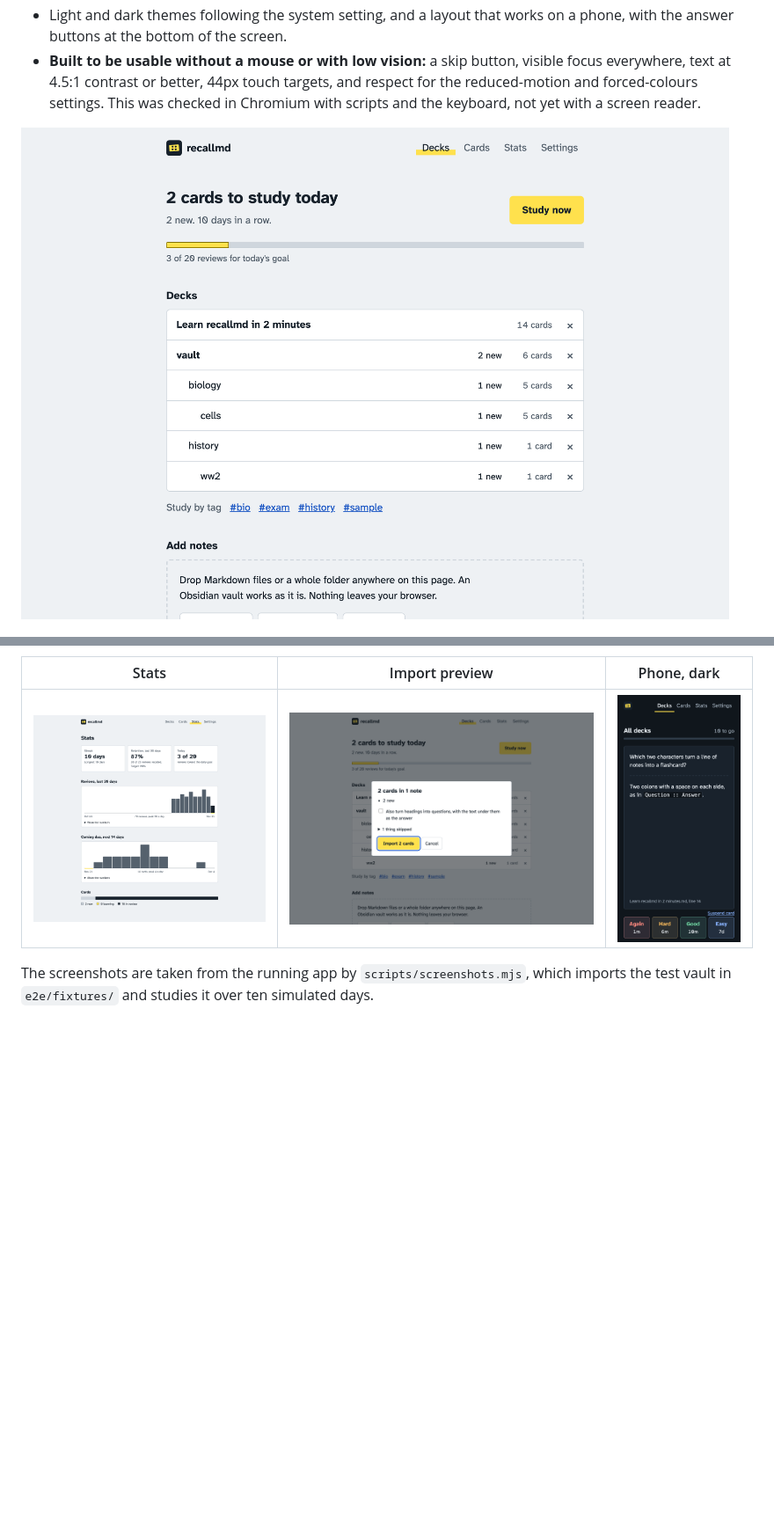
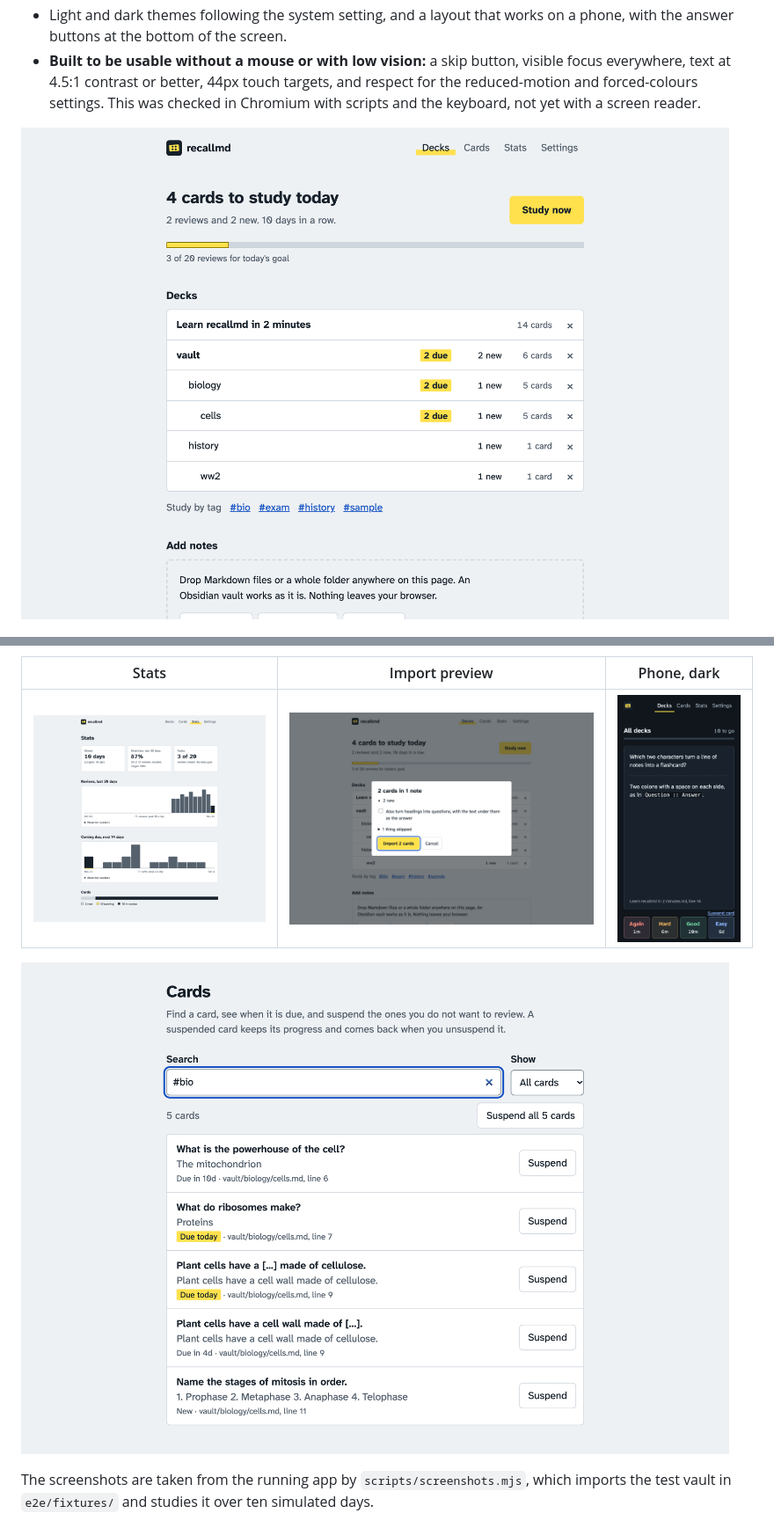
Before and after one commit to Habibeyilmazz/recallmd, a Markdown page: README.md, 2 parts joined by grey strips. Shown at 88% size. Drawn GitHub-style; pictures changed too: docs/screenshots/cards.png (added), docs/screenshots/decks.png, docs/screenshots/import.png; blank space fills up the shorter version.

Commit message:
Retake README screenshots and add one of the Cards page; note the design pass
Co-Authored-By: Claude Fable 5.2 <noreply@anthropic.com>

```diff
--- a/README.md
+++ b/README.md
@@ -85,6 +85,8 @@ Card syntax inside code fences, inline code, inline math and one-line HTML comme
 | --- | --- | --- |
 | ![Stats page](docs/screenshots/stats.png) | ![Import preview dialog](docs/screenshots/import.png) | ![Review on a phone in dark mode](docs/screenshots/review-phone-dark.png) |
 
+![The Cards page searched for #bio: each card's question, answer, status and note, with a Suspend button](docs/screenshots/cards.png)
+
 The screenshots are taken from the running app by `scripts/screenshots.mjs`, which imports the test vault in `e2e/fixtures/` and studies it over ten simulated days.
 
 ## How it compares
```
Also changed, not shown: CHANGELOG.md (+10 -0 lines), docs/screenshots/review.png, 1 other file.
